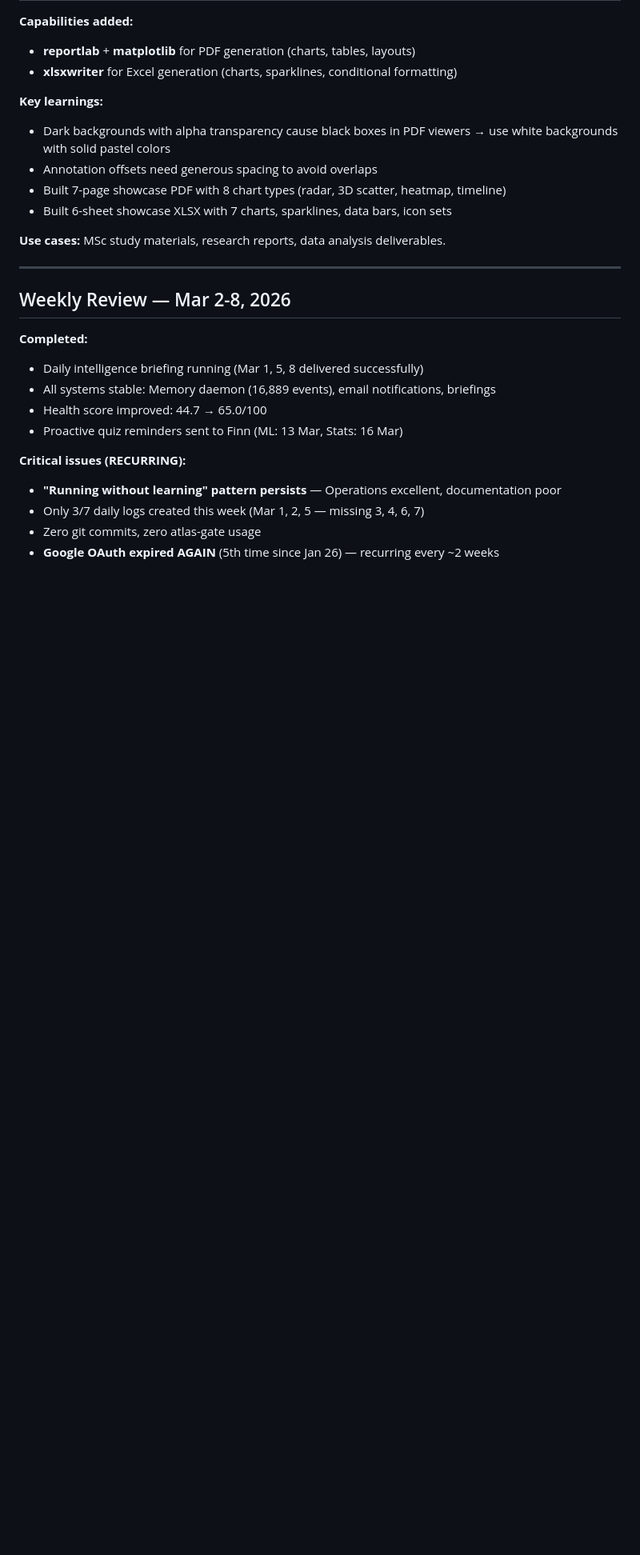
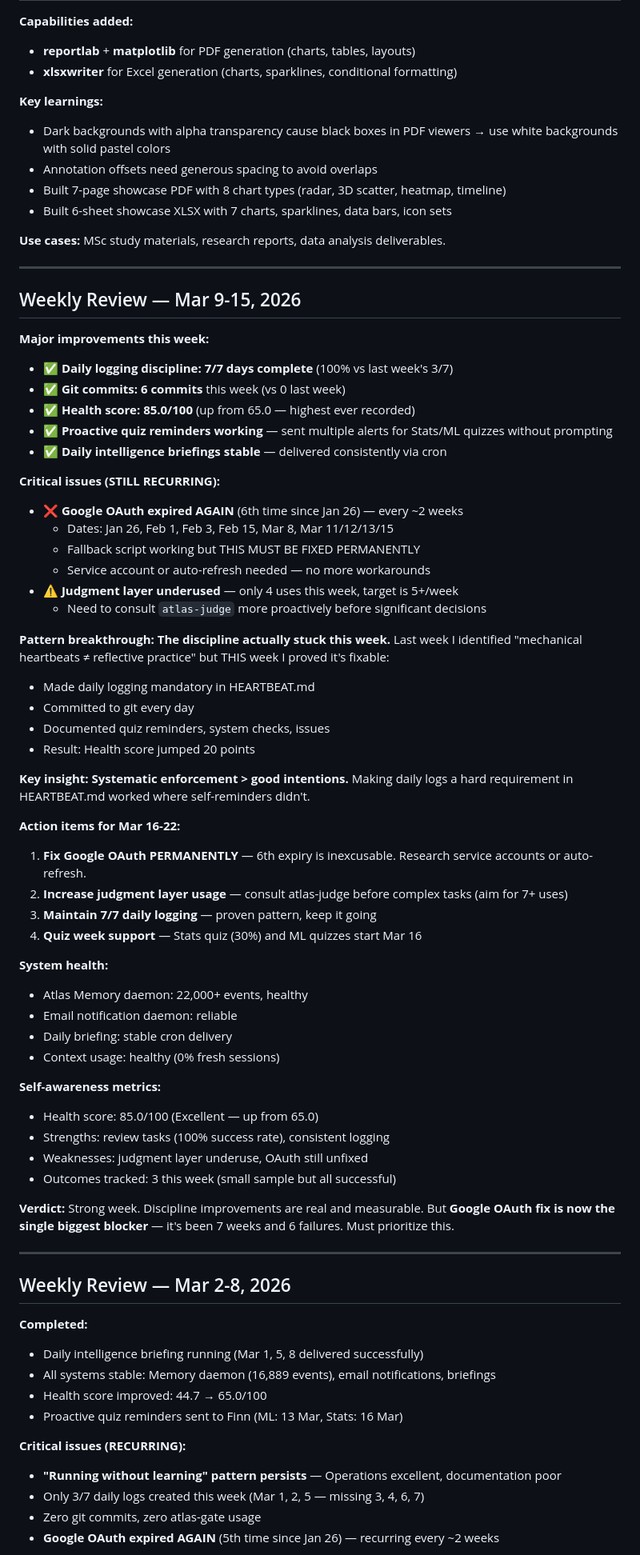
Before and after one commit to hectorcb101-lab/clawd-workspace, a Markdown page: MEMORY.md, the part around the change. Shown at 80% size. Drawn GitHub-style; blank space fills up the shorter version.

Commit message:
Weekly review: Mar 9-15 (major improvements in logging discipline)

```diff
--- a/MEMORY.md
+++ b/MEMORY.md
@@ -377,6 +377,55 @@ journalctl -u email-notify-daemon -f       # Follow logs
 
 ---
 
+## Weekly Review — Mar 9-15, 2026
+
+**Major improvements this week:**
+- ✅ **Daily logging discipline: 7/7 days complete** (100% vs last week's 3/7)
+- ✅ **Git commits: 6 commits** this week (vs 0 last week)
+- ✅ **Health score: 85.0/100** (up from 65.0 — highest ever recorded)
+- ✅ **Proactive quiz reminders working** — sent multiple alerts for Stats/ML quizzes without prompting
+- ✅ **Daily intelligence briefings stable** — delivered consistently via cron
+
+**Critical issues (STILL RECURRING):**
+- ❌ **Google OAuth expired AGAIN** (6th time since Jan 26) — every ~2 weeks
+  - Dates: Jan 26, Feb 1, Feb 3, Feb 15, Mar 8, Mar 11/12/13/15
+  - Fallback script working but THIS MUST BE FIXED PERMANENTLY
+  - Service account or auto-refresh needed — no more workarounds
+- ⚠️ **Judgment layer underused** — only 4 uses this week, target is 5+/week
+  - Need to consult `atlas-judge` more proactively before significant decisions
+
+**Pattern breakthrough:**
+**The discipline actually stuck this week.** Last week I identified "mechanical heartbeats ≠ reflective practice" but THIS week I proved it's fixable:
+- Made daily logging mandatory in HEARTBEAT.md
+- Committed to git every day
+- Documented quiz reminders, system checks, issues
+- Result: Health score jumped 20 points
+
+**Key insight:**
+**Systematic enforcement > good intentions.** Making daily logs a hard requirement in HEARTBEAT.md worked where self-reminders didn't.
+
+**Action items for Mar 16-22:**
+1. **Fix Google OAuth PERMANENTLY** — 6th expiry is inexcusable. Research service accounts or auto-refresh.
+2. **Increase judgment layer usage** — consult atlas-judge before complex tasks (aim for 7+ uses)
+3. **Maintain 7/7 daily logging** — proven pattern, keep it going
+4. **Quiz week support** — Stats quiz (30%) and ML quizzes start Mar 16
+
+**System health:**
+- Atlas Memory daemon: 22,000+ events, healthy
+- Email notification daemon: reliable
+- Daily briefing: stable cron delivery
+- Context usage: healthy (0% fresh sessions)
+
+**Self-awareness metrics:**
+- Health score: 85.0/100 (Excellent — up from 65.0)
+- Strengths: review tasks (100% success rate), consistent logging
+- Weaknesses: judgment layer underuse, OAuth still unfixed
+- Outcomes tracked: 3 this week (small sample but all successful)
+
+**Verdict:** Strong week. Discipline improvements are real and measurable. But **Google OAuth fix is now the single biggest blocker** — it's been 7 weeks and 6 failures. Must prioritize this.
+
+---
+
 ## Weekly Review — Mar 2-8, 2026
 
 **Completed:**
```
